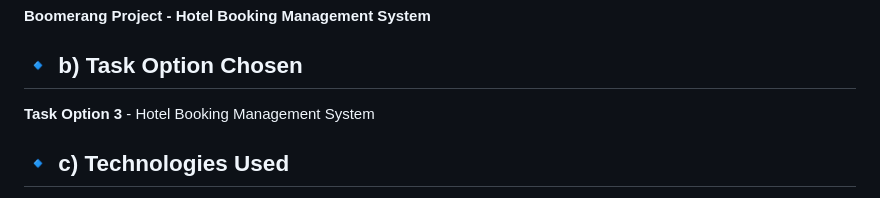
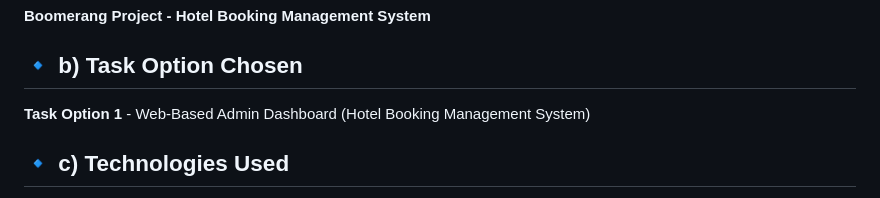
Before and after one commit to venura449/Project_HM, a Markdown page: README.md, the part around the change. Drawn GitHub-style.

```diff
--- a/README.md
+++ b/README.md
@@ -4,7 +4,7 @@
 **Boomerang Project - Hotel Booking Management System**
 
 ## 🔹 b) Task Option Chosen
-**Task Option 3** - Hotel Booking Management System
+**Task Option 1** - Web-Based Admin Dashboard (Hotel Booking Management System)
 
 ## 🔹 c) Technologies Used
 - **Backend**: PHP 7.4+
```
